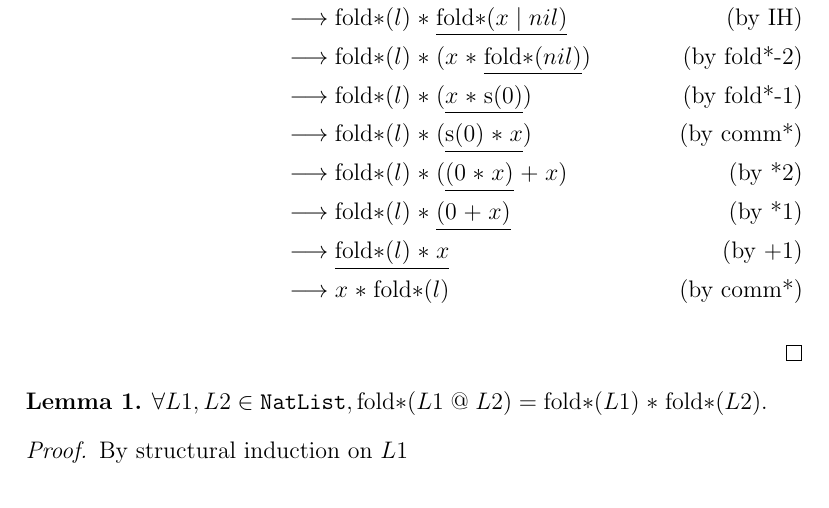
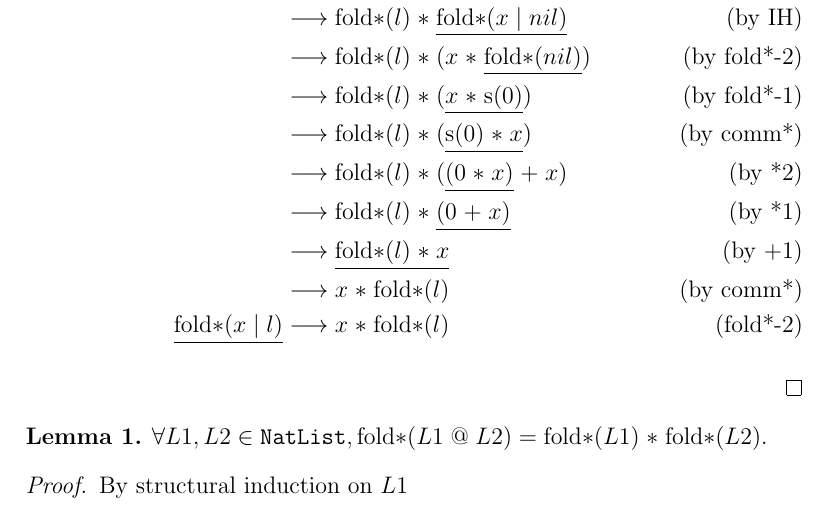
Before and after one commit to canhminhdo/i217e, a LaTeX document (documents/problem1/problem1.tex): part of page 1 of 2, cut so that both start at the same text. Compiled offline with pdfLaTeX.

Commit message:
Completed problem1

```diff
--- a/documents/problem1/problem1.tex
+++ b/documents/problem1/problem1.tex
@@ -148,7 +149,9 @@ where $x \in \mathtt{PNat}$ and $l \in \mathtt{NatList}.$
 	&\larrow \rmx{fold*}(l) \rel{*} (\under{(0 \rel{*} x)} \rel{+} x) \tag{by *2} \\
 	&\larrow \rmx{fold*}(l) \rel{*} \under{(0 \rel{+} x)} \tag{by *1} \\
 	&\larrow \under{\rmx{fold*}(l) \rel{*} x} \tag{by +1} \\
-&\larrow x \rel{*} \rmx{fold*}(l) \tag{by comm*}
+	&\larrow x \rel{*} \rmx{fold*}(l) \tag{by comm*} \\
+\under{\rmx{fold*}(x \rel{|} l)}
+	&\larrow x \rel{*} \rmx{fold*}(l) \tag{fold*-2}
 \end{align*}
 
 \end{description}
```
Also changed, not shown: documents/problem1/problem1.tex (15 more changed lines). Lines whose indentation alone changed are shown as unchanged.
